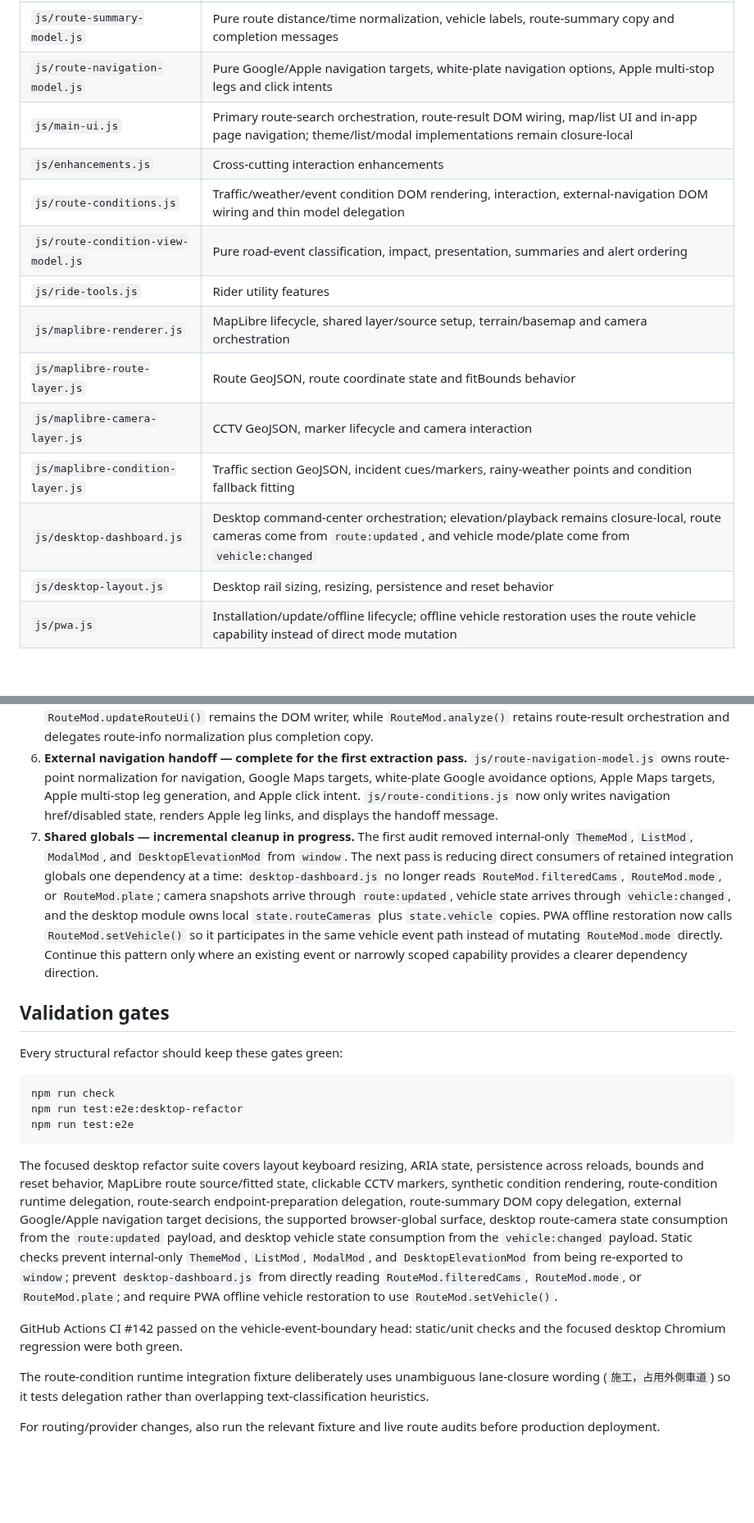
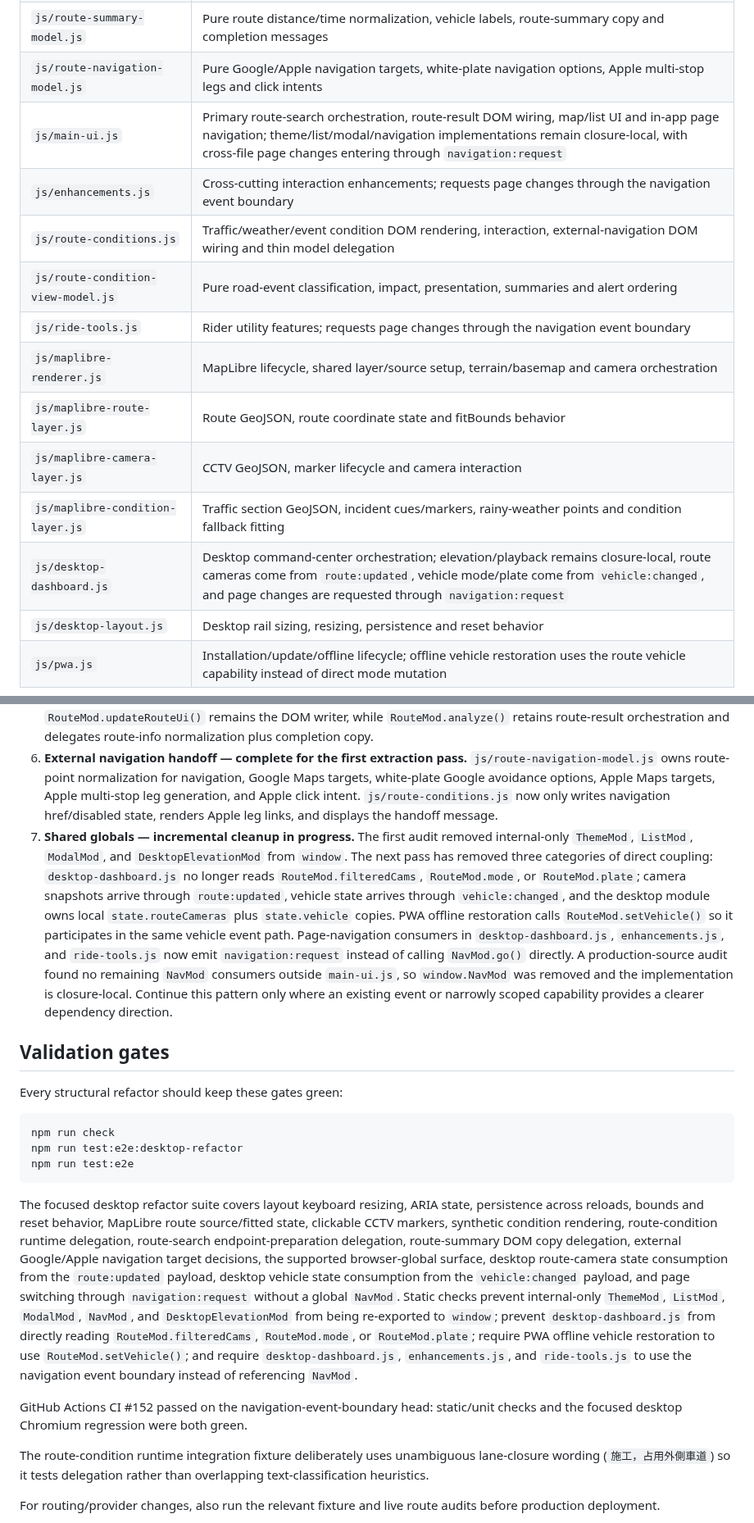
Before and after one commit to zheng851228/taiwan-dashboard, a Markdown page: docs/ARCHITECTURE.md, 2 parts joined by grey strips. Shown at 82% size. Rendered like a GitHub page; blank space fills up the shorter version.

Commit message:
docs: record navigation event boundary cleanup

````diff
--- a/docs/ARCHITECTURE.md
+++ b/docs/ARCHITECTURE.md
@@ -44,16 +44,16 @@ The Worker owns routing orchestration, motorcycle eligibility validation, provid
 | `js/route-search-model.js` | Pure route endpoint normalization, address-resolution planning, vehicle request shaping and unresolved-point messages |
 | `js/route-summary-model.js` | Pure route distance/time normalization, vehicle labels, route-summary copy and completion messages |
 | `js/route-navigation-model.js` | Pure Google/Apple navigation targets, white-plate navigation options, Apple multi-stop legs and click intents |
-| `js/main-ui.js` | Primary route-search orchestration, route-result DOM wiring, map/list UI and in-app page navigation; theme/list/modal implementations remain closure-local |
-| `js/enhancements.js` | Cross-cutting interaction enhancements |
+| `js/main-ui.js` | Primary route-search orchestration, route-result DOM wiring, map/list UI and in-app page navigation; theme/list/modal/navigation implementations remain closure-local, with cross-file page changes entering through `navigation:request` |
+| `js/enhancements.js` | Cross-cutting interaction enhancements; requests page changes through the navigation event boundary |
 | `js/route-conditions.js` | Traffic/weather/event condition DOM rendering, interaction, external-navigation DOM wiring and thin model delegation |
 | `js/route-condition-view-model.js` | Pure road-event classification, impact, presentation, summaries and alert ordering |
-| `js/ride-tools.js` | Rider utility features |
+| `js/ride-tools.js` | Rider utility features; requests page changes through the navigation event boundary |
 | `js/maplibre-renderer.js` | MapLibre lifecycle, shared layer/source setup, terrain/basemap and camera orchestration |
 | `js/maplibre-route-layer.js` | Route GeoJSON, route coordinate state and fitBounds behavior |
 | `js/maplibre-camera-layer.js` | CCTV GeoJSON, marker lifecycle and camera interaction |
 | `js/maplibre-condition-layer.js` | Traffic section GeoJSON, incident cues/markers, rainy-weather points and condition fallback fitting |
-| `js/desktop-dashboard.js` | Desktop command-center orchestration; elevation/playback remains closure-local, route cameras come from `route:updated`, and vehicle mode/plate come from `vehicle:changed` |
+| `js/desktop-dashboard.js` | Desktop command-center orchestration; elevation/playback remains closure-local, route cameras come from `route:updated`, vehicle mode/plate come from `vehicle:changed`, and page changes are requested through `navigation:request` |
 | `js/desktop-layout.js` | Desktop rail sizing, resizing, persistence and reset behavior |
 | `js/pwa.js` | Installation/update/offline lifecycle; offline vehicle restoration uses the route vehicle capability instead of direct mode mutation |
 
@@ -128,7 +128,7 @@ Changes involving license rules, restricted roads, route geometry, shape indices
 4. **Route-search input/request preparation — complete for the first extraction pass.** `js/route-search-model.js` owns endpoint normalization/validation, waypoint-address planning, cached route-point reuse, vehicle request shaping, and unresolved-point messages. `RouteMod.analyze()` retains async geocoding, Worker route creation, state transitions, and result orchestration while delegating the pure preparation decisions to the model.
 5. **Route summary presentation — complete for the first extraction pass.** `js/route-summary-model.js` owns route distance/time normalization, vehicle labels, camera-count/status copy, summary text and completion messages. `RouteMod.updateRouteUi()` remains the DOM writer, while `RouteMod.analyze()` retains route-result orchestration and delegates route-info normalization plus completion copy.
 6. **External navigation handoff — complete for the first extraction pass.** `js/route-navigation-model.js` owns route-point normalization for navigation, Google Maps targets, white-plate Google avoidance options, Apple Maps targets, Apple multi-stop leg generation, and Apple click intent. `js/route-conditions.js` now only writes navigation href/disabled state, renders Apple leg links, and displays the handoff message.
-7. **Shared globals — incremental cleanup in progress.** The first audit removed internal-only `ThemeMod`, `ListMod`, `ModalMod`, and `DesktopElevationMod` from `window`. The next pass is reducing direct consumers of retained integration globals one dependency at a time: `desktop-dashboard.js` no longer reads `RouteMod.filteredCams`, `RouteMod.mode`, or `RouteMod.plate`; camera snapshots arrive through `route:updated`, vehicle state arrives through `vehicle:changed`, and the desktop module owns local `state.routeCameras` plus `state.vehicle` copies. PWA offline restoration now calls `RouteMod.setVehicle()` so it participates in the same vehicle event path instead of mutating `RouteMod.mode` directly. Continue this pattern only where an existing event or narrowly scoped capability provides a clearer dependency direction.
+7. **Shared globals — incremental cleanup in progress.** The first audit removed internal-only `ThemeMod`, `ListMod`, `ModalMod`, and `DesktopElevationMod` from `window`. The next pass has removed three categories of direct coupling: `desktop-dashboard.js` no longer reads `RouteMod.filteredCams`, `RouteMod.mode`, or `RouteMod.plate`; camera snapshots arrive through `route:updated`, vehicle state arrives through `vehicle:changed`, and the desktop module owns local `state.routeCameras` plus `state.vehicle` copies. PWA offline restoration calls `RouteMod.setVehicle()` so it participates in the same vehicle event path. Page-navigation consumers in `desktop-dashboard.js`, `enhancements.js`, and `ride-tools.js` now emit `navigation:request` instead of calling `NavMod.go()` directly. A production-source audit found no remaining `NavMod` consumers outside `main-ui.js`, so `window.NavMod` was removed and the implementation is closure-local. Continue this pattern only where an existing event or narrowly scoped capability provides a clearer dependency direction.
 
 ## Validation gates
 
@@ -140,9 +140,9 @@ npm run test:e2e:desktop-refactor
 npm run test:e2e
 ```
 
-The focused desktop refactor suite covers layout keyboard resizing, ARIA state, persistence across reloads, bounds and reset behavior, MapLibre route source/fitted state, clickable CCTV markers, synthetic condition rendering, route-condition runtime delegation, route-search endpoint-preparation delegation, route-summary DOM copy delegation, external Google/Apple navigation target decisions, the supported browser-global surface, desktop route-camera state consumption from the `route:updated` payload, and desktop vehicle state consumption from the `vehicle:changed` payload. Static checks prevent internal-only `ThemeMod`, `ListMod`, `ModalMod`, and `DesktopElevationMod` from being re-exported to `window`; prevent `desktop-dashboard.js` from directly reading `RouteMod.filteredCams`, `RouteMod.mode`, or `RouteMod.plate`; and require PWA offline vehicle restoration to use `RouteMod.setVehicle()`.
+The focused desktop refactor suite covers layout keyboard resizing, ARIA state, persistence across reloads, bounds and reset behavior, MapLibre route source/fitted state, clickable CCTV markers, synthetic condition rendering, route-condition runtime delegation, route-search endpoint-preparation delegation, route-summary DOM copy delegation, external Google/Apple navigation target decisions, the supported browser-global surface, desktop route-camera state consumption from the `route:updated` payload, desktop vehicle state consumption from the `vehicle:changed` payload, and page switching through `navigation:request` without a global `NavMod`. Static checks prevent internal-only `ThemeMod`, `ListMod`, `ModalMod`, `NavMod`, and `DesktopElevationMod` from being re-exported to `window`; prevent `desktop-dashboard.js` from directly reading `RouteMod.filteredCams`, `RouteMod.mode`, or `RouteMod.plate`; require PWA offline vehicle restoration to use `RouteMod.setVehicle()`; and require `desktop-dashboard.js`, `enhancements.js`, and `ride-tools.js` to use the navigation event boundary instead of referencing `NavMod`.
 
-GitHub Actions CI #142 passed on the vehicle-event-boundary head: static/unit checks and the focused desktop Chromium regression were both green.
+GitHub Actions CI #152 passed on the navigation-event-boundary head: static/unit checks and the focused desktop Chromium regression were both green.
 
 The route-condition runtime integration fixture deliberately uses unambiguous lane-closure wording (`施工，占用外側車道`) so it tests delegation rather than overlapping text-classification heuristics.
 
````
